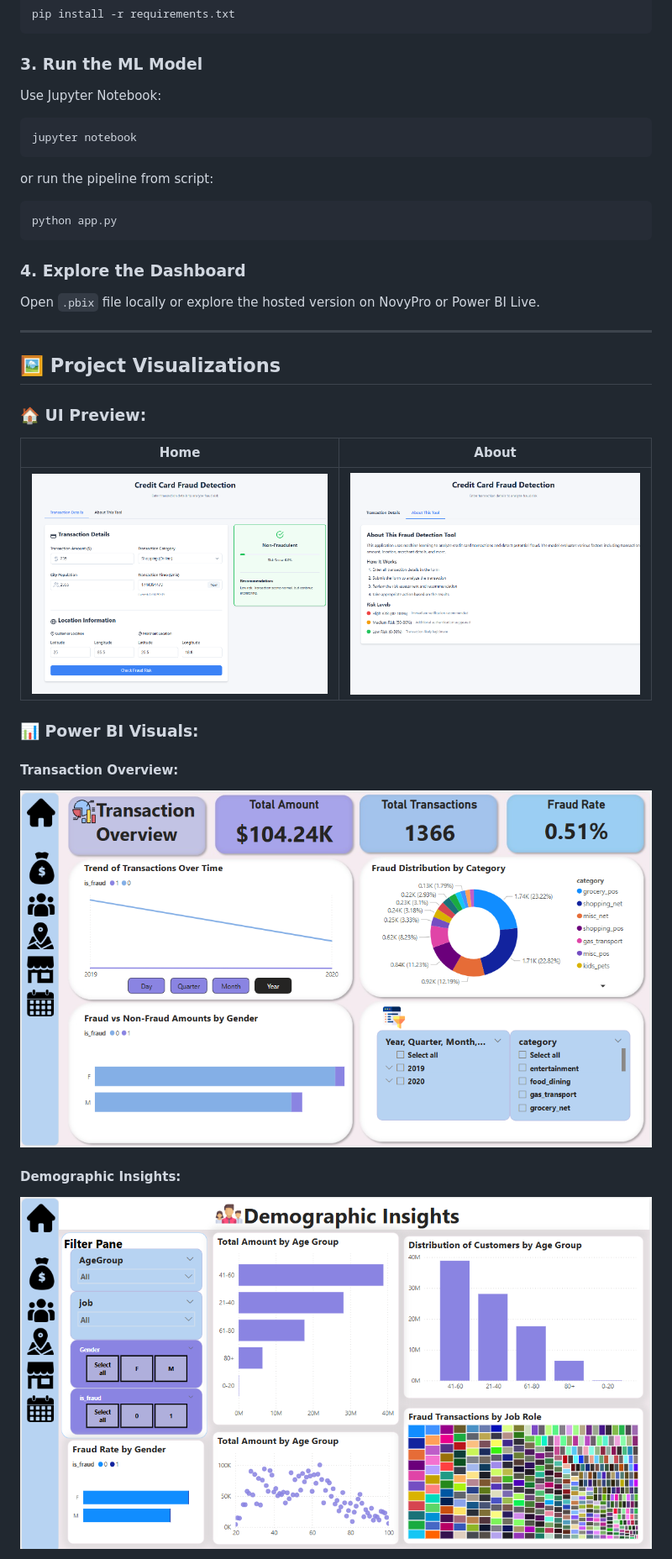
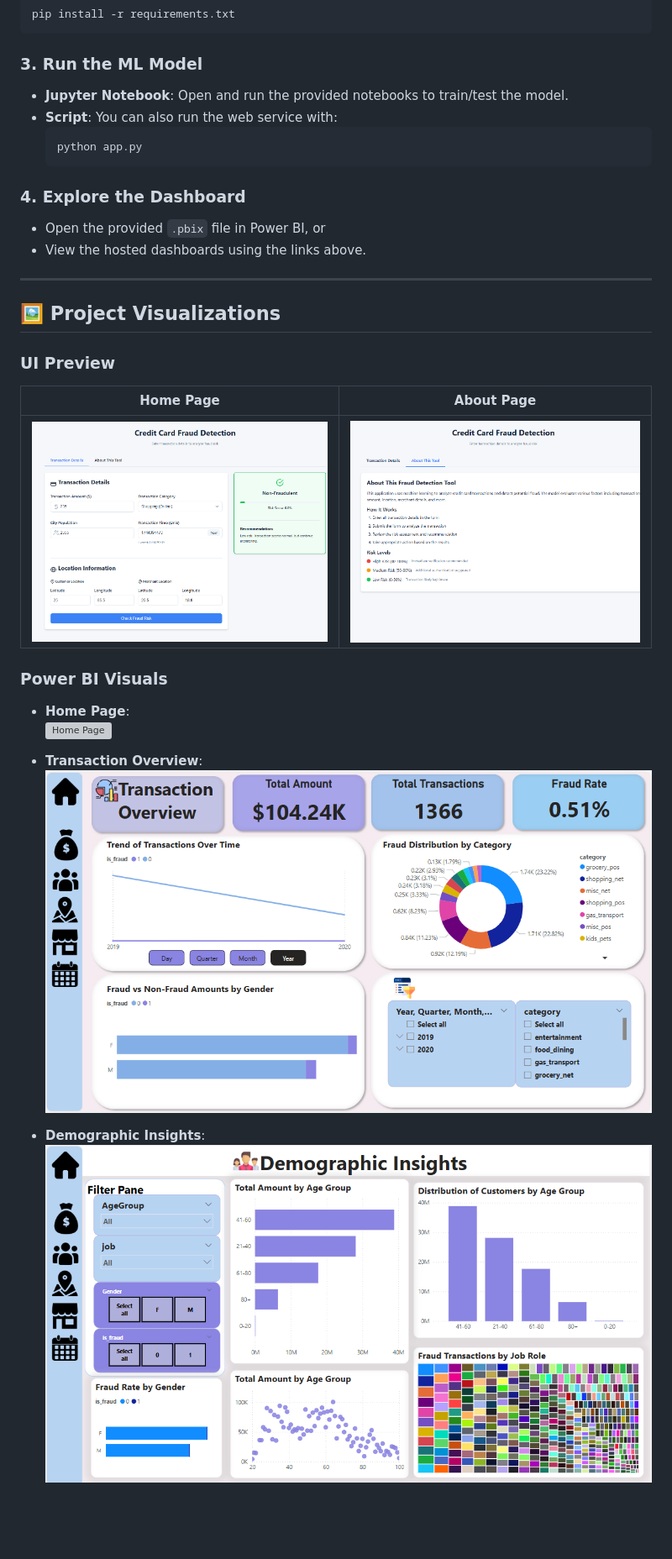
Before and after one commit to sonikirtan110/Credit-Card-Fraud-Detection, a Markdown page: README.md, the part around the change printed below. Shown: that part at 84% size. GitHub-like rendering; blank space fills up the shorter version; grey boxes are pictures that could not be loaded.

````diff
--- a/README.md
+++ b/README.md
@@ -113,32 +105,32 @@ pip install -r requirements.txt
 ```
 
 ### 3. Run the ML Model
-Use Jupyter Notebook:
-```bash
-jupyter notebook
-```
-or run the pipeline from script:
-```bash
-python app.py
-```
+- **Jupyter Notebook**: Open and run the provided notebooks to train/test the model.
+- **Script**: You can also run the web service with:
+  ```bash
+  python app.py
+  ```
 
 ### 4. Explore the Dashboard
-Open `.pbix` file locally or explore the hosted version on NovyPro or Power BI Live.
+- Open the provided `.pbix` file in Power BI, or
+- View the hosted dashboards using the links above.
 
 ---
 
 ## 🖼️ Project Visualizations
 
-### 🏠 UI Preview:
-| Home | About |
-|------|-------------|
+### UI Preview
+| Home Page | About Page |
+|-----------|------------|
 | ![1.png](images/1.png) | ![2.png](images/2.png) |
 
-### 📊 Power BI Visuals:
+### Power BI Visuals
+- **Home Page**:
+  ![Home Page](images/index.png)
 
-#### Transaction Overview:
-![Transaction Overview](images/transaction_overview.png)
+- **Transaction Overview**:
+  ![Transaction Overview](images/transaction_overview.png)
 
-#### Demographic Insights:
-![Demographic Insights](images/demographic_insights.png)
+- **Demographic Insights**:
+  ![Demographic Insights](images/demographic_insights.png)
 
````
Also changed, not shown: other parts of README.md (+35 -44 lines).
